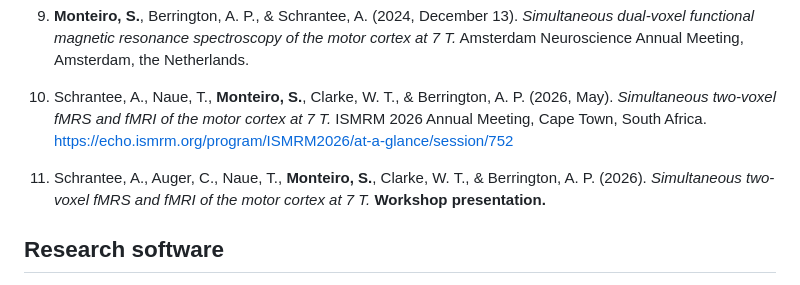
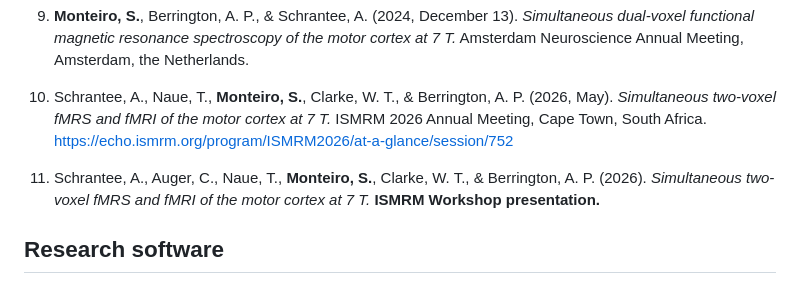
Before and after one commit to monteiro-sara/citations, a Markdown page: CITATIONS.md, the part around the change. Rendered like a GitHub page.

Commit message:
Update citation for ISMRM Workshop presentation

```diff
--- a/CITATIONS.md
+++ b/CITATIONS.md
@@ -40,7 +40,7 @@ _Last updated: 06 September 2026._
 
 10. Schrantee, A., Naue, T., **Monteiro, S.**, Clarke, W. T., & Berrington, A. P. (2026, May). *Simultaneous two-voxel fMRS and fMRI of the motor cortex at 7 T.* ISMRM 2026 Annual Meeting, Cape Town, South Africa. https://echo.ismrm.org/program/ISMRM2026/at-a-glance/session/752
 
-11. Schrantee, A., Auger, C., Naue, T., **Monteiro, S.**, Clarke, W. T., & Berrington, A. P. (2026). *Simultaneous two-voxel fMRS and fMRI of the motor cortex at 7 T.* **Workshop presentation.**
+11. Schrantee, A., Auger, C., Naue, T., **Monteiro, S.**, Clarke, W. T., & Berrington, A. P. (2026). *Simultaneous two-voxel fMRS and fMRI of the motor cortex at 7 T.* **ISMRM Workshop presentation.**
 
 ## Research software
 
```
